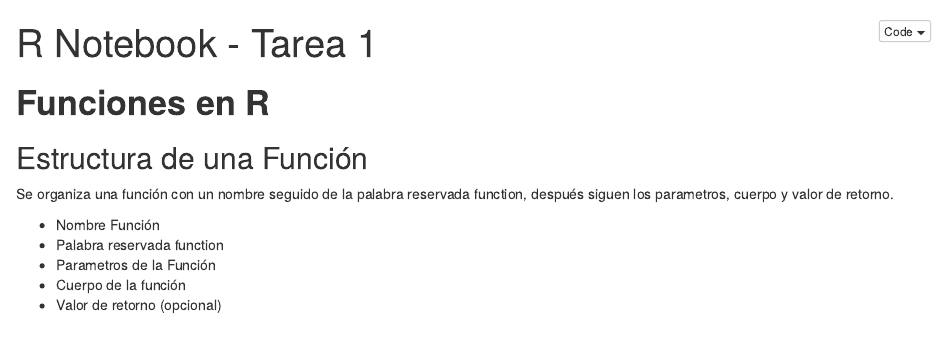
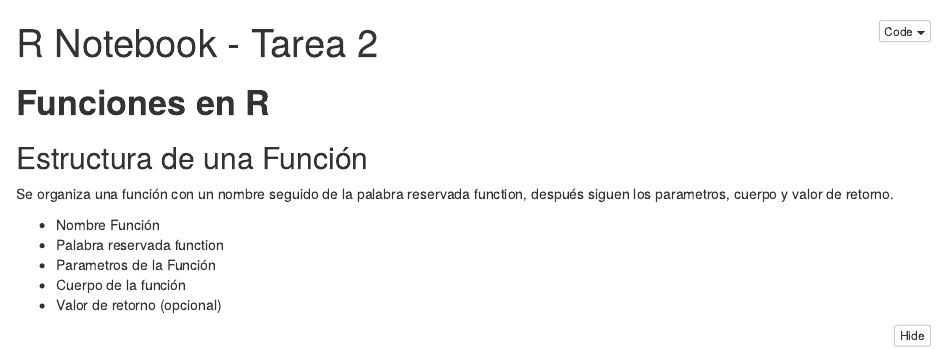
Before and after one commit to SergioGuoz/r-nootebok, an R Markdown document (Tareas/Tarea 2 - Funciones R.Rmd): the page in a window 1100 px wide, from its top. The pictures show the output file Tareas/Tarea 2 - Funciones R.nb.html that the author committed with the source, opened offline.

Commit message:
Tarea 2 Entrega

```diff
--- a/Tareas/Tarea 2 - Funciones R.Rmd
+++ b/Tareas/Tarea 2 - Funciones R.Rmd
@@ -1,5 +1,5 @@
 ---
-title: "R Notebook - Tarea 1"
+title: "R Notebook - Tarea 2"
 output: html_notebook
 ---
 
```
Also changed, not shown: Tareas/Tarea 2 - Funciones R.nb.html.
